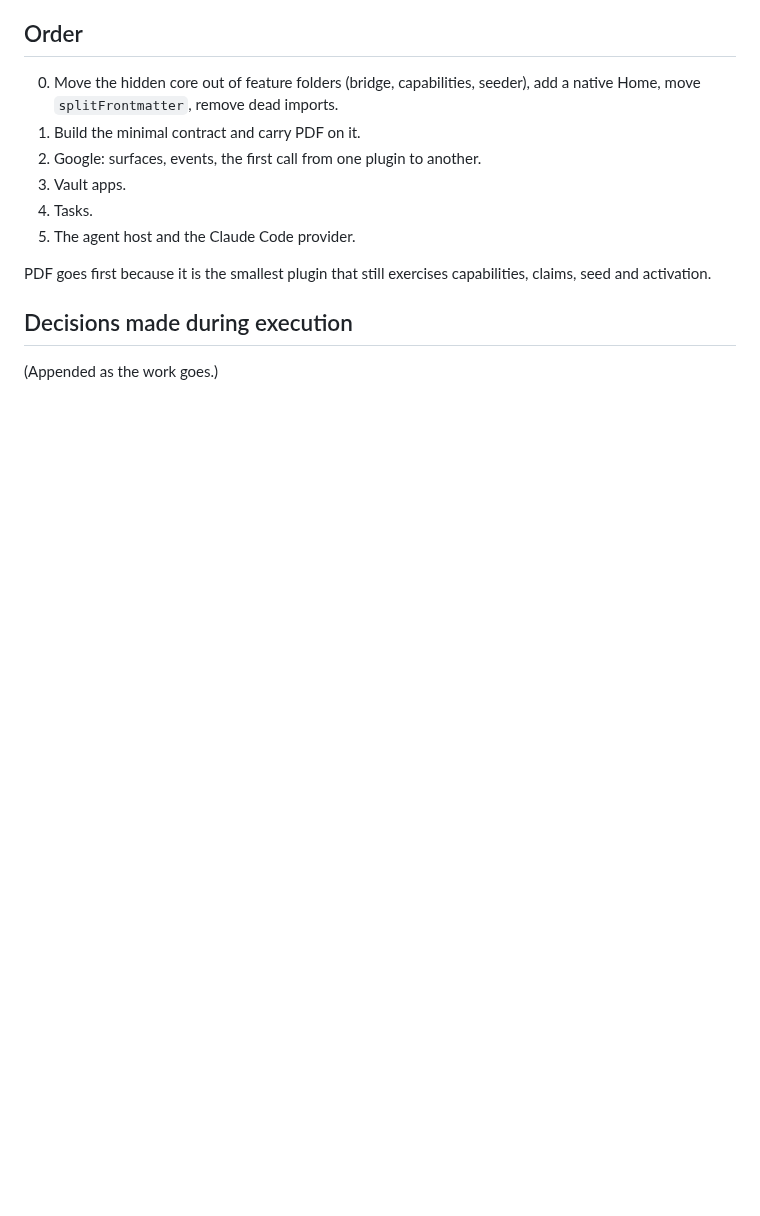
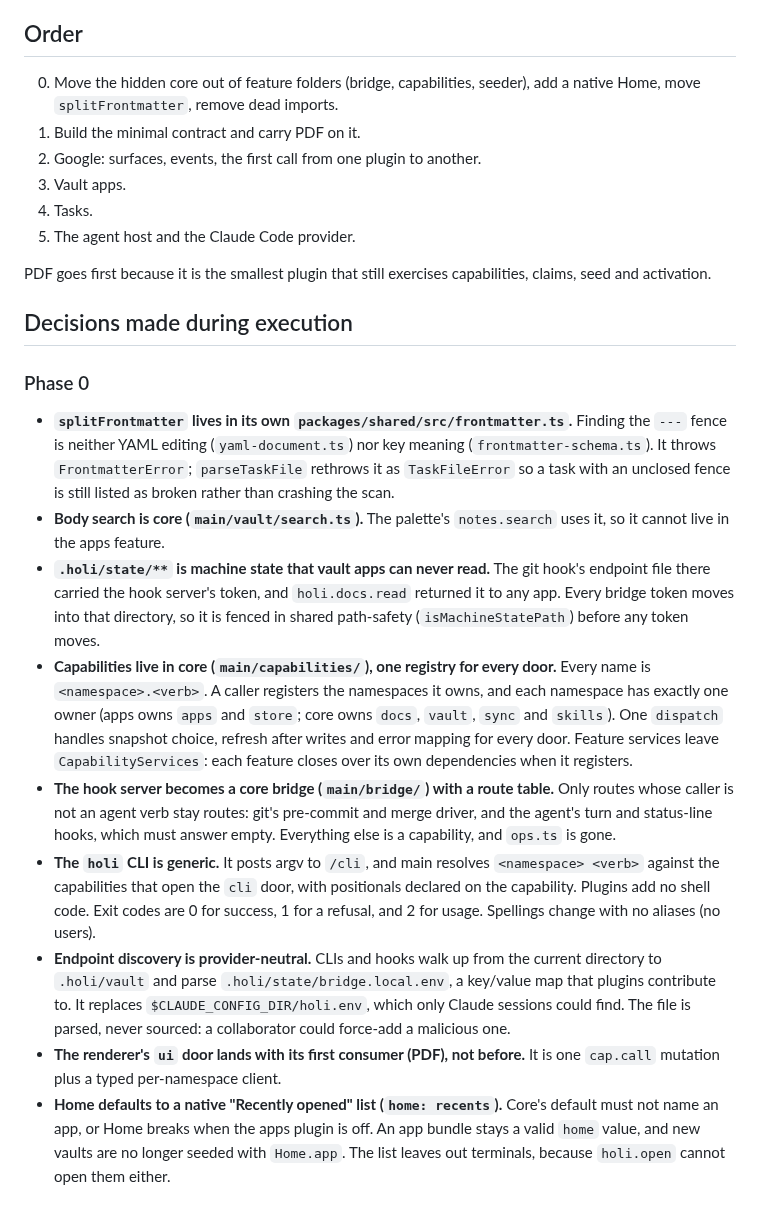
Before and after one commit to syv-ai/holi, a Markdown page: design-decisions.md, the part around the change. GitHub-like rendering; blank space fills up the shorter version.

Commit message:
docs: record phase 0 decisions so far
Via [syv-ai/dash](https://github.com/syv-ai/dash)
Claude-Session: https://claude.ai/code/session_01NJjMuC4GwYY9Zoc3J8EKpj

```diff
--- a/design-decisions.md
+++ b/design-decisions.md
@@ -85,4 +85,39 @@ and activation.
 
 ## Decisions made during execution
 
-(Appended as the work goes.)
+### Phase 0
+
+- **`splitFrontmatter` lives in its own `packages/shared/src/frontmatter.ts`.** Finding the `---`
+  fence is neither YAML editing (`yaml-document.ts`) nor key meaning (`frontmatter-schema.ts`). It
+  throws `FrontmatterError`; `parseTaskFile` rethrows it as `TaskFileError` so a task with an
+  unclosed fence is still listed as broken rather than crashing the scan.
+- **Body search is core (`main/vault/search.ts`).** The palette's `notes.search` uses it, so it
+  cannot live in the apps feature.
+- **`.holi/state/**` is machine state that vault apps can never read.** The git hook's endpoint
+  file there carried the hook server's token, and `holi.docs.read` returned it to any app. Every
+  bridge token moves into that directory, so it is fenced in shared path-safety
+  (`isMachineStatePath`) before any token moves.
+- **Capabilities live in core (`main/capabilities/`), one registry for every door.** Every name
+  is `<namespace>.<verb>`. A caller registers the namespaces it owns, and each namespace has
+  exactly one owner (apps owns `apps` and `store`; core owns `docs`, `vault`, `sync` and
+  `skills`). One `dispatch` handles snapshot choice, refresh after writes and error mapping for
+  every door. Feature services leave `CapabilityServices`: each feature closes over its own
+  dependencies when it registers.
+- **The hook server becomes a core bridge (`main/bridge/`) with a route table.** Only routes
+  whose caller is not an agent verb stay routes: git's pre-commit and merge driver, and the
+  agent's turn and status-line hooks, which must answer empty. Everything else is a capability,
+  and `ops.ts` is gone.
+- **The `holi` CLI is generic.** It posts argv to `/cli`, and main resolves
+  `<namespace> <verb>` against the capabilities that open the `cli` door, with positionals
+  declared on the capability. Plugins add no shell code. Exit codes are 0 for success, 1 for a
+  refusal, and 2 for usage. Spellings change with no aliases (no users).
+- **Endpoint discovery is provider-neutral.** CLIs and hooks walk up from the current directory
+  to `.holi/vault` and parse `.holi/state/bridge.local.env`, a key/value map that plugins
+  contribute to. It replaces `$CLAUDE_CONFIG_DIR/holi.env`, which only Claude sessions could
+  find. The file is parsed, never sourced: a collaborator could force-add a malicious one.
+- **The renderer's `ui` door lands with its first consumer (PDF), not before.** It is one
+  `cap.call` mutation plus a typed per-namespace client.
+- **Home defaults to a native "Recently opened" list (`home: recents`).** Core's default must not
+  name an app, or Home breaks when the apps plugin is off. An app bundle stays a valid `home`
+  value, and new vaults are no longer seeded with `Home.app`. The list leaves out terminals,
+  because `holi.open` cannot open them either.
```
